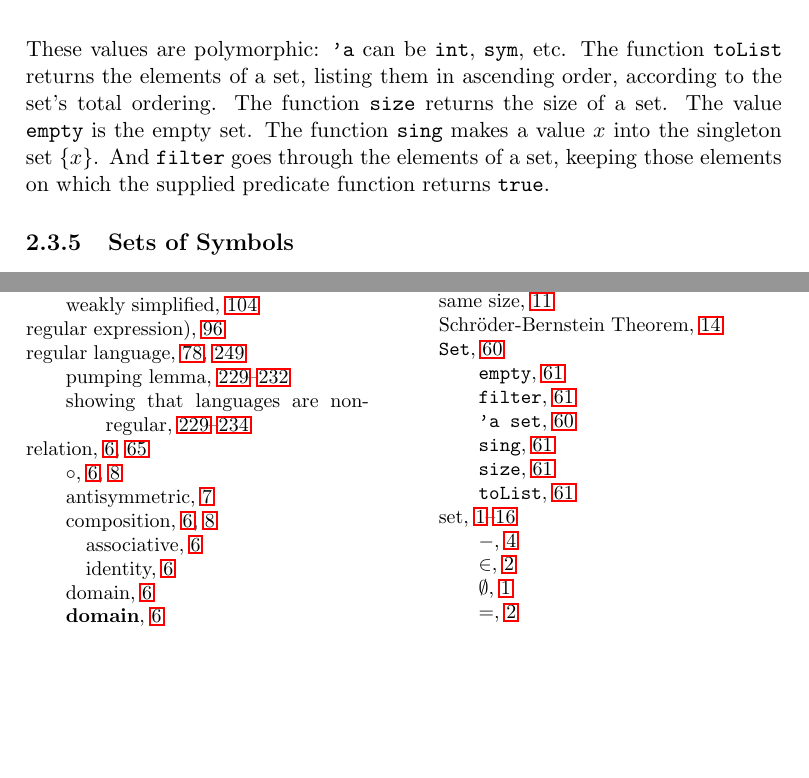
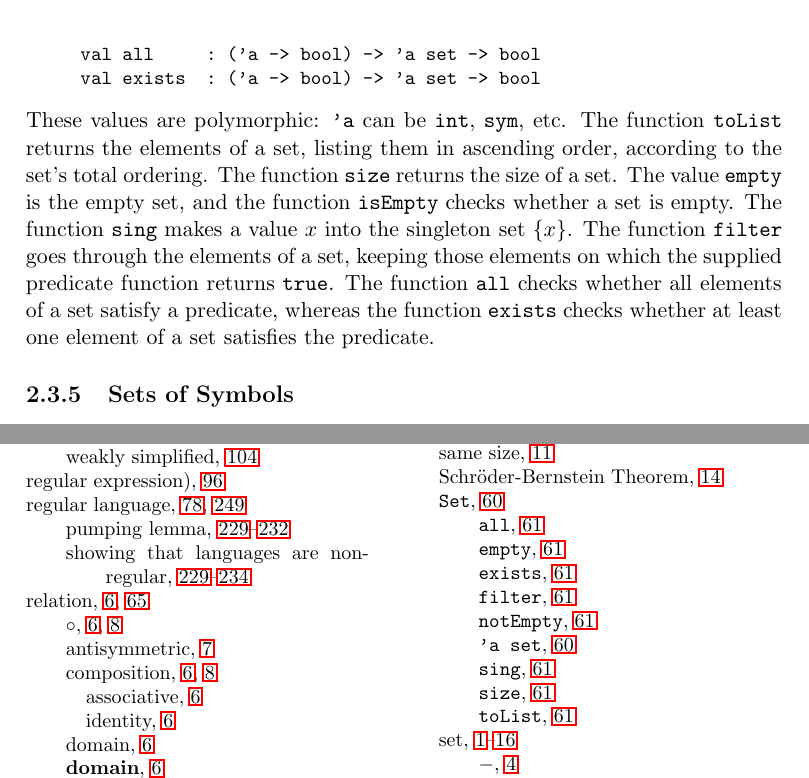
Before and after one commit to alleystoughton/Forlan, a LaTeX thesis (book/book.tex, which reads book/chap-2.3.tex): two parts of pages 74 and 296 of 299, joined at a grey line, cut at the place of the change, the shorter picture padded with empty space. The pictures show the PDF file book/book.pdf that the author committed with the source.

Commit message:
Small addition.

```diff
--- a/book/chap-2.3.tex
+++ b/book/chap-2.3.tex
@@ -451,3 +451,6 @@ val filter : ('a -> bool) -> 'a set -> 'a set
+val filter  : ('a -> bool) -> 'a set -> 'a set
+val all     : ('a -> bool) -> 'a set -> bool
+val exists  : ('a -> bool) -> 'a set -> bool
 \end{verbatim}
 \index{Set@\texttt{Set}!toList@\texttt{toList}}%
 \index{Set@\texttt{Set}!size@\texttt{size}}%
@@ -459,11 +465,15 @@ These values are polymorphic: \texttt{'a} can be \texttt{int},
 The function \texttt{toList} returns the elements of a set, listing
 them in ascending order, according to the set's total ordering.
 The function \texttt{size} returns the size of a set.
-The value \texttt{empty} is the empty set.
+The value \texttt{empty} is the empty set, and the function
+\texttt{isEmpty} checks whether a set is empty.
 The function \texttt{sing} makes a value $x$ into the singleton
-set $\{x\}$. And \texttt{filter} goes through the elements of a set,
-keeping those elements on which the supplied predicate function
-returns \texttt{true}.
+set $\{x\}$. The function \texttt{filter} goes through the elements of
+a set, keeping those elements on which the supplied predicate function
+returns \texttt{true}. The function \texttt{all} checks whether all
+elements of a set satisfy a predicate, whereas the function
+\texttt{exists} checks whether at least one element of a set satisfies
+the predicate.
 
 \subsection{Sets of Symbols}
 
```
Also changed, not shown: book/book.pdf, book/chap-2.3.tex (13 more changed lines).
